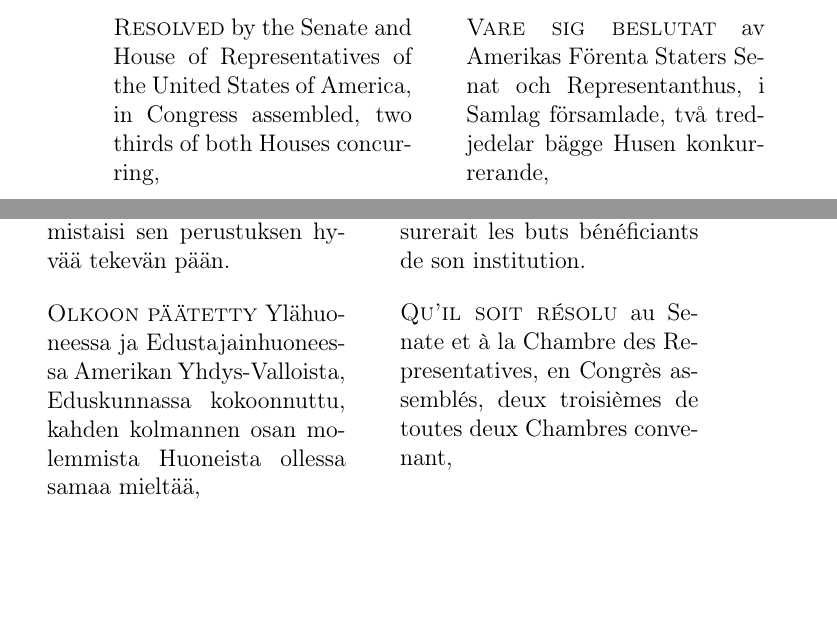
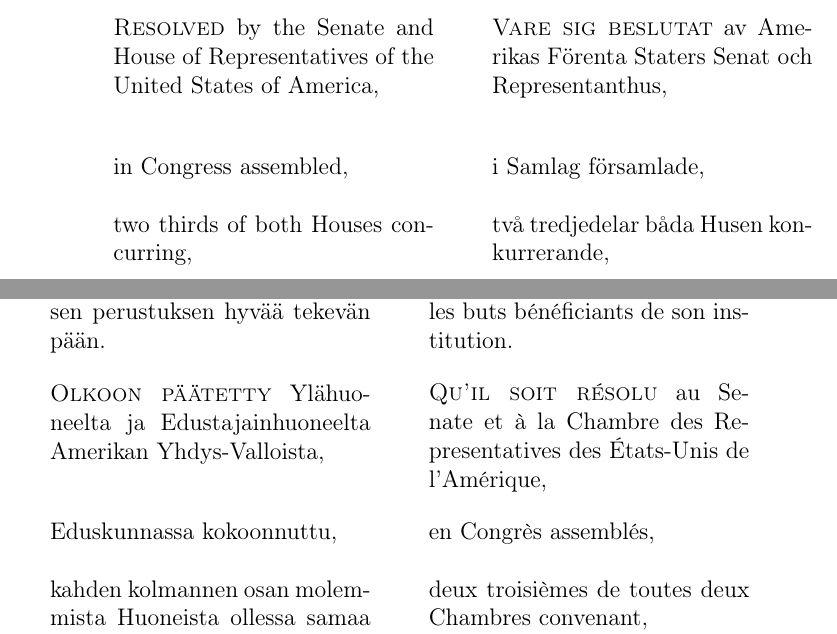
Before and after one commit to justinacolmena/bor, a LaTeX paper (bor.tex): two parts of the columns of page 3 of 16, joined at a grey line, cut so that both start at the same text, the shorter picture padded with empty space. Compiled offline with pdfLaTeX.

Commit message:
some minor changes in grammar and emphasis. "riksdag" är ett tveksamt ord för mig...jag h0ller p0 med "samlag"

```diff
--- a/bor.tex
+++ b/bor.tex
@@ -1,4 +1,4 @@
-\documentclass[a4,landscape,12pt]{article}
+\documentclass[a4paper,landscape,12pt]{article}
 \usepackage[margin=2cm]{geometry}
 \usepackage[T1]{fontenc}
 \usepackage[utf8]{inputenc}
@@ -108,19 +108,57 @@
 
 \begin{minipage}[t]{0.22\textwidth}
 	\selectlanguage{english}
-\textsc{Resolved} by the Senate and House of Representatives of the United States of America, in Congress assembled, two thirds of both Houses concurring,
+\textsc{Resolved} by the Senate and House of Representatives of the United States of America,
 \end{minipage}\hskip 0.04\textwidth
 \begin{minipage}[t]{0.22\textwidth}
 	\selectlanguage{swedish}
-\textsc{Vare sig beslutat} av Amerikas Förenta Staters Senat och Representanthus, i Samlag församlade, två tredjedelar bägge Husen konkurrerande,
+\textsc{Vare sig beslutat} av Amerikas Förenta Staters Senat och Representanthus,
 \end{minipage}\hskip 0.04\textwidth
 \begin{minipage}[t]{0.22\textwidth}
 	\selectlanguage{finnish}
-\textsc{Olkoon päätetty} Ylähuoneessa ja Edustajainhuoneessa Amerikan Yhdys-Valloista, Eduskunnassa kokoonnuttu, kahden kolmannen osan molemmista Huoneista ollessa samaa mieltää,
+\textsc{Olkoon päätetty} Ylähuoneelta ja Edustajainhuoneelta Amerikan Yhdys-Valloista,
 \end{minipage}\hskip 0.04\textwidth
 \begin{minipage}[t]{0.22\textwidth}
 \selectlanguage{french}
-\textsc{Qu'il soit résolu} au Senate et à la Chambre des Representatives, en Congrès assemblés, deux troisièmes de toutes deux Chambres convenant,
+\textsc{Qu'il soit résolu} au Senate et à la Chambre des Representatives des États-Unis de l'Amérique,
+\end{minipage}
+
+~
+
+\begin{minipage}[t]{0.22\textwidth}
+	\selectlanguage{english}
+in Congress assembled,
+\end{minipage}\hskip 0.04\textwidth
+\begin{minipage}[t]{0.22\textwidth}
+	\selectlanguage{swedish}
+i Samlag församlade,
+\end{minipage}\hskip 0.04\textwidth
+\begin{minipage}[t]{0.22\textwidth}
+	\selectlanguage{finnish}
+Eduskunnassa kokoonnuttu,
+\end{minipage}\hskip 0.04\textwidth
+\begin{minipage}[t]{0.22\textwidth}
+\selectlanguage{french}
+en Congrès assemblés,
+\end{minipage}
+
+~
+
+\begin{minipage}[t]{0.22\textwidth}
+	\selectlanguage{english}
+two thirds of both Houses concurring,
+\end{minipage}\hskip 0.04\textwidth
+\begin{minipage}[t]{0.22\textwidth}
+	\selectlanguage{swedish}
+två tredjedelar båda Husen konkurrerande,
+\end{minipage}\hskip 0.04\textwidth
+\begin{minipage}[t]{0.22\textwidth}
+	\selectlanguage{finnish}
+kahden kolmannen osan molemmista Huoneista ollessa samaa mieltää,
+\end{minipage}\hskip 0.04\textwidth
+\begin{minipage}[t]{0.22\textwidth}
+\selectlanguage{french}
+deux troisièmes de toutes deux Chambres convenant,
 \end{minipage}
 
 ~
```
Also changed, not shown: bor.tex (8 more changed lines).
